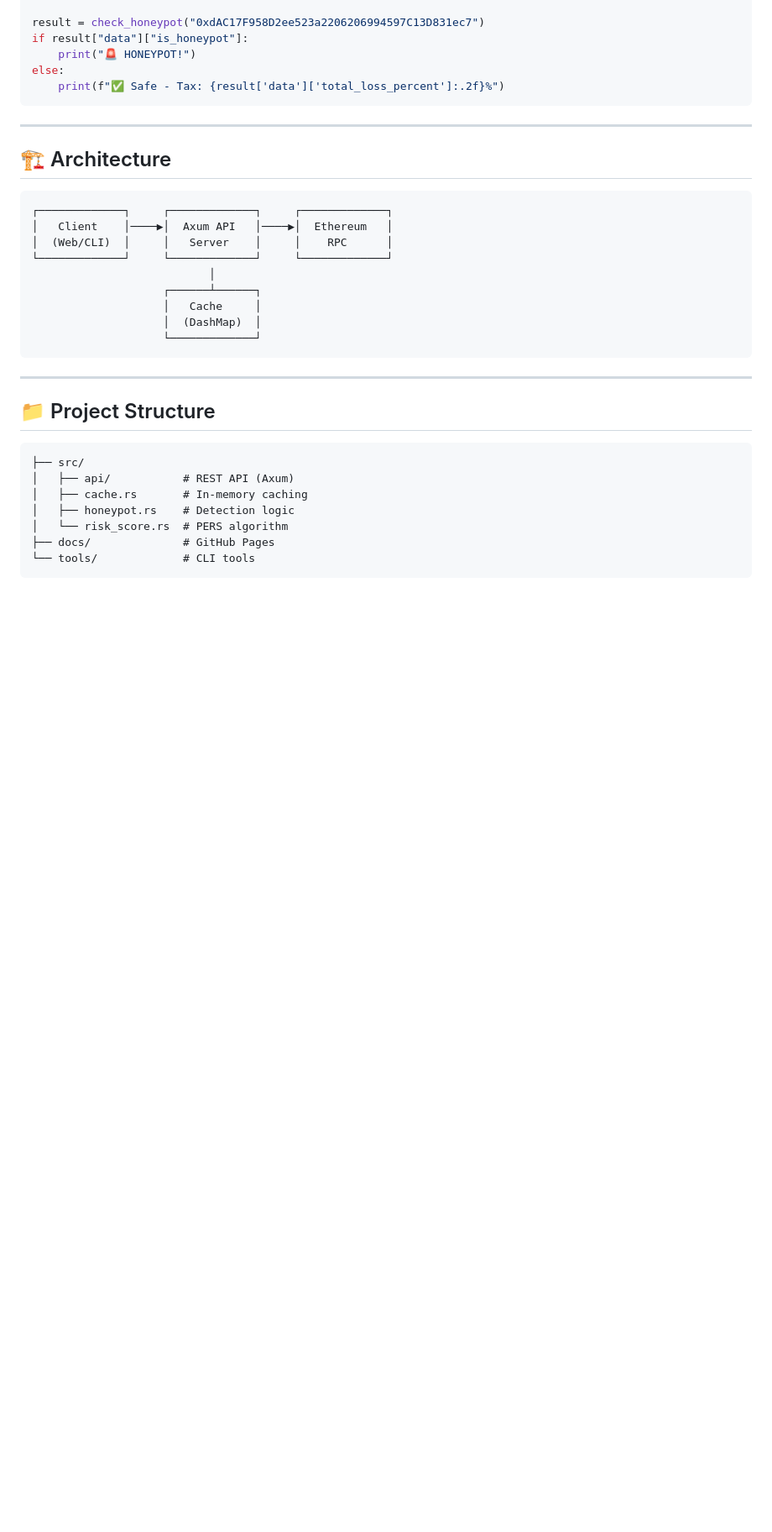
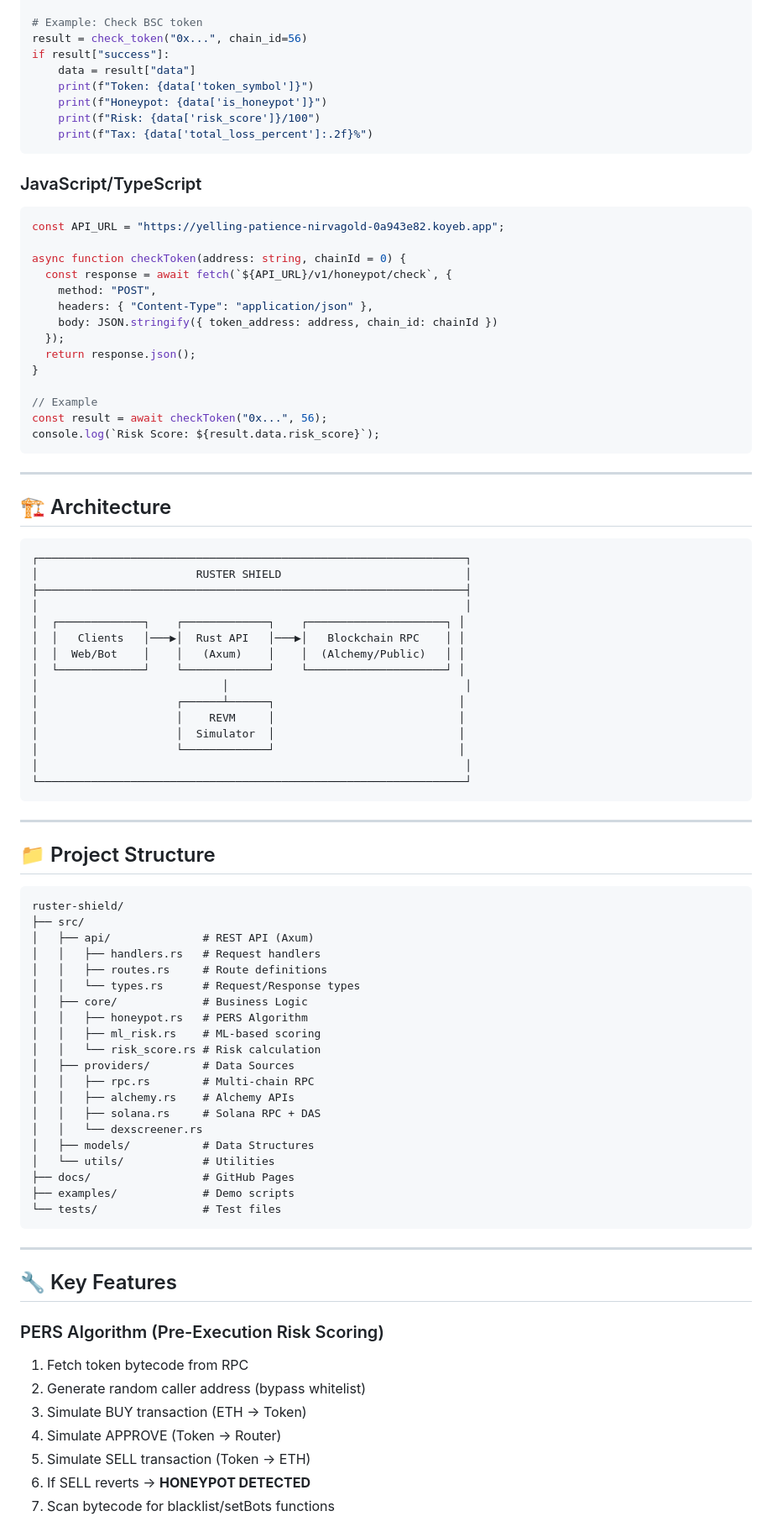
Before and after one commit to nirvagold/Rust-REVM, a Markdown page: README.md, the part around one of its changes. Shown at 84% size. Rendered like a GitHub page; blank space fills up the shorter version.

````diff
--- a/README.md
+++ b/README.md
@@ -140,9 +164,31 @@ def check_honeypot(token: str) -> dict:
 
-result = check_honeypot("0xdAC17F958D2ee523a2206206994597C13D831ec7")
-if result["data"]["is_honeypot"]:
-    print("🚨 HONEYPOT!")
-else:
-    print(f"✅ Safe - Tax: {result['data']['total_loss_percent']:.2f}%")
+# Example: Check BSC token
+result = check_token("0x...", chain_id=56)
+if result["success"]:
+    data = result["data"]
+    print(f"Token: {data['token_symbol']}")
+    print(f"Honeypot: {data['is_honeypot']}")
+    print(f"Risk: {data['risk_score']}/100")
+    print(f"Tax: {data['total_loss_percent']:.2f}%")
+```
+
+### JavaScript/TypeScript
+
+```typescript
+const API_URL = "https://yelling-patience-nirvagold-0a943e82.koyeb.app";
+
+async function checkToken(address: string, chainId = 0) {
+  const response = await fetch(`${API_URL}/v1/honeypot/check`, {
+    method: "POST",
+    headers: { "Content-Type": "application/json" },
+    body: JSON.stringify({ token_address: address, chain_id: chainId })
+  });
+  return response.json();
+}
+
+// Example
+const result = await checkToken("0x...", 56);
+console.log(`Risk Score: ${result.data.risk_score}`);
 ```
 
 ---
@@ -150,15 +196,21 @@ else:
 ## 🏗️ Architecture
 
 ```
-┌─────────────┐     ┌─────────────┐     ┌─────────────┐
-│   Client    │────▶│  Axum API   │────▶│  Ethereum   │
-│  (Web/CLI)  │     │   Server    │     │    RPC      │
-└─────────────┘     └─────────────┘     └─────────────┘
-                           │
-                    ┌──────┴──────┐
-                    │   Cache     │
-                    │  (DashMap)  │
-                    └─────────────┘
+┌─────────────────────────────────────────────────────────────────┐
+│                        RUSTER SHIELD                            │
+├─────────────────────────────────────────────────────────────────┤
+│                                                                 │
+│  ┌─────────────┐    ┌─────────────┐    ┌─────────────────────┐ │
+│  │   Clients   │───▶│  Rust API   │───▶│   Blockchain RPC    │ │
+│  │  Web/Bot    │    │   (Axum)    │    │  (Alchemy/Public)   │ │
+│  └─────────────┘    └─────────────┘    └─────────────────────┘ │
+│                            │                                    │
+│                     ┌──────┴──────┐                            │
+│                     │    REVM     │                            │
+│                     │  Simulator  │                            │
+│                     └─────────────┘                            │
+│                                                                 │
+└─────────────────────────────────────────────────────────────────┘
 ```
 
 ---
@@ -166,11 +218,38 @@ else:
 ## 📁 Project Structure
 
 ```
+ruster-shield/
 ├── src/
-│   ├── api/           # REST API (Axum)
-│   ├── cache.rs       # In-memory caching
-│   ├── honeypot.rs    # Detection logic
-│   └── risk_score.rs  # PERS algorithm
-├── docs/              # GitHub Pages
-└── tools/             # CLI tools
+│   ├── api/              # REST API (Axum)
+│   │   ├── handlers.rs   # Request handlers
+│   │   ├── routes.rs     # Route definitions
+│   │   └── types.rs      # Request/Response types
+│   ├── core/             # Business Logic
+│   │   ├── honeypot.rs   # PERS Algorithm
+│   │   ├── ml_risk.rs    # ML-based scoring
+│   │   └── risk_score.rs # Risk calculation
+│   ├── providers/        # Data Sources
+│   │   ├── rpc.rs        # Multi-chain RPC
+│   │   ├── alchemy.rs    # Alchemy APIs
+│   │   ├── solana.rs     # Solana RPC + DAS
+│   │   └── dexscreener.rs
+│   ├── models/           # Data Structures
+│   └── utils/            # Utilities
+├── docs/                 # GitHub Pages
+├── examples/             # Demo scripts
+└── tests/                # Test files
 ```
+
+---
+
+## 🔧 Key Features
+
+### PERS Algorithm (Pre-Execution Risk Scoring)
+1. Fetch token bytecode from RPC
+2. Generate random caller address (bypass whitelist)
+3. Simulate BUY transaction (ETH → Token)
+4. Simulate APPROVE (Token → Router)
+5. Simulate SELL transaction (Token → ETH)
+6. If SELL reverts → **HONEYPOT DETECTED**
+7. Scan bytecode for blacklist/setBots functions
+
````
Also changed, not shown: other parts of README.md (+147 -71 lines), TERMS_OF_SERVICE.md (added, +126 -0 lines).
